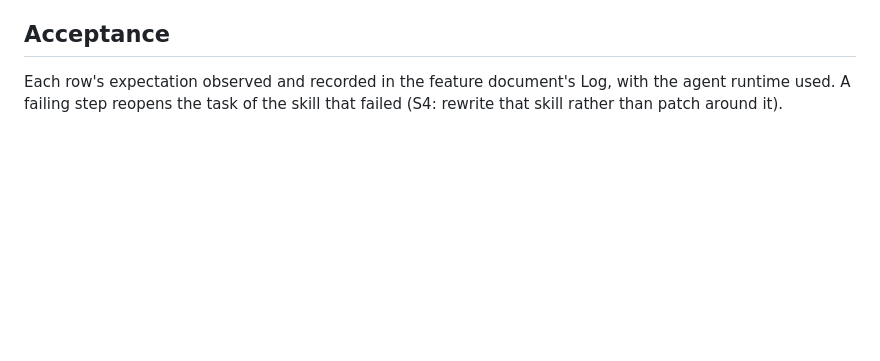
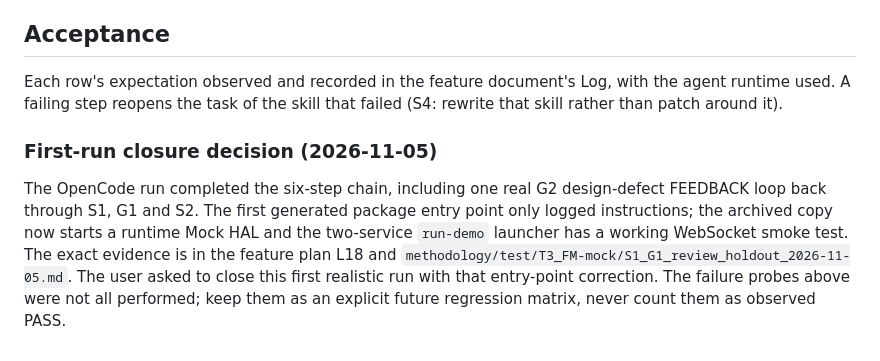
Before and after one commit to dramirezbe/codeanvil-gcpds, a Markdown page: odd/tasks/2026-11-05_E2E_full_flow_mock_only.md, the part around the change. Rendered like a GitHub page; blank space fills up the shorter version.

```diff
--- a/odd/tasks/2026-11-05_E2E_full_flow_mock_only.md
+++ b/odd/tasks/2026-11-05_E2E_full_flow_mock_only.md
@@ -31,3 +31,13 @@ Recommended, not required: run step 5 on the Raspberry Pi so the telemetry compa
 ## Acceptance
 
 Each row's expectation observed and recorded in the feature document's Log, with the agent runtime used. A failing step reopens the task of the skill that failed (S4: rewrite that skill rather than patch around it).
+
+### First-run closure decision (2026-11-05)
+
+The OpenCode run completed the six-step chain, including one real G2 design-defect FEEDBACK loop
+back through S1, G1 and S2. The first generated package entry point only logged instructions;
+the archived copy now starts a runtime Mock HAL and the two-service `run-demo` launcher has a
+working WebSocket smoke test. The exact evidence is in the feature plan L18 and
+`methodology/test/T3_FM-mock/S1_G1_review_holdout_2026-11-05.md`. The user asked to close this
+first realistic run with that entry-point correction. The failure probes above were not all
+performed; keep them as an explicit future regression matrix, never count them as observed PASS.
```
Also changed, not shown: odd/tasks/2026-11-05_1421_vsil_v3_full_flow.md (+2 -1 lines), 1 other file.
